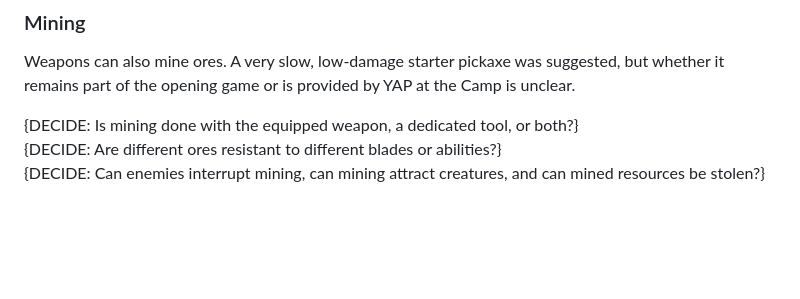
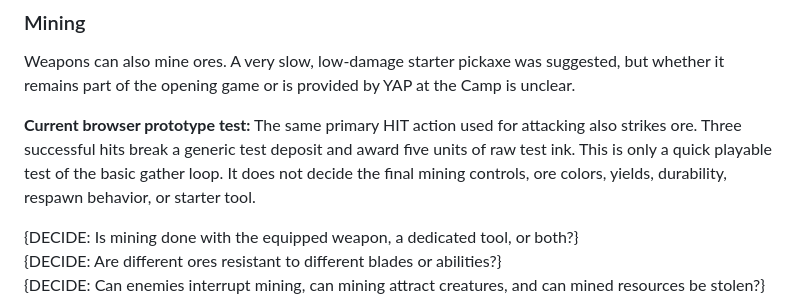
Before and after one commit to DiceeInked/ideal-goggles, a Markdown page: drawing-adventure-game/GAME_DESIGN_DOCUMENT.md, the part around the change. GitHub-like rendering; blank space fills up the shorter version.

Commit message:
Record the DAG mining prototype as a temporary test

```diff
--- a/drawing-adventure-game/GAME_DESIGN_DOCUMENT.md
+++ b/drawing-adventure-game/GAME_DESIGN_DOCUMENT.md
@@ -411,6 +411,8 @@ These are separate effects: creature hits create a brief midair hold, while soli
 ### Mining
 
 Weapons can also mine ores. A very slow, low-damage starter pickaxe was suggested, but whether it remains part of the opening game or is provided by YAP at the Camp is unclear.
+
+**Current browser prototype test:** The same primary HIT action used for attacking also strikes ore. Three successful hits break a generic test deposit and award five units of raw test ink. This is only a quick playable test of the basic gather loop. It does not decide the final mining controls, ore colors, yields, durability, respawn behavior, or starter tool.
 
 {DECIDE: Is mining done with the equipped weapon, a dedicated tool, or both?}
 {DECIDE: Are different ores resistant to different blades or abilities?}
```
